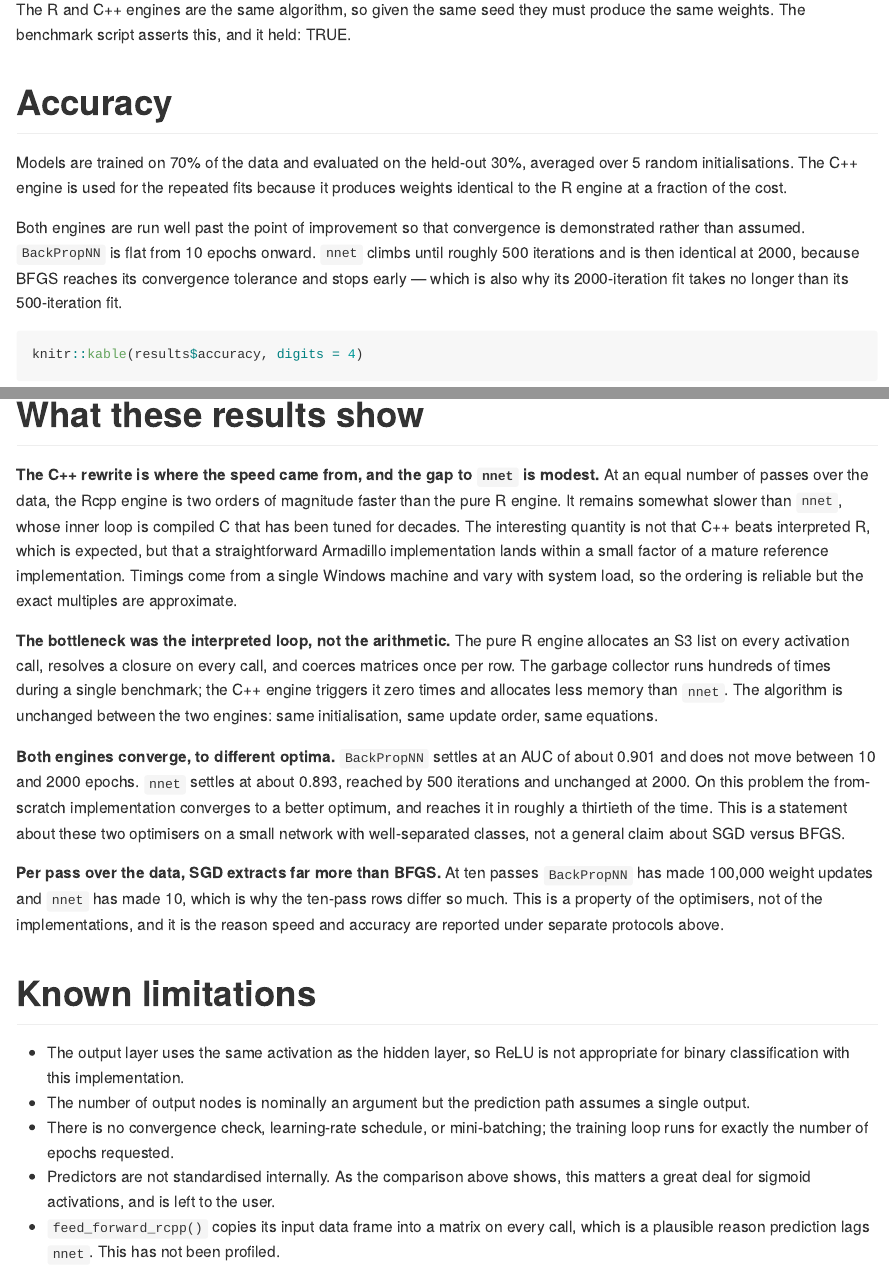
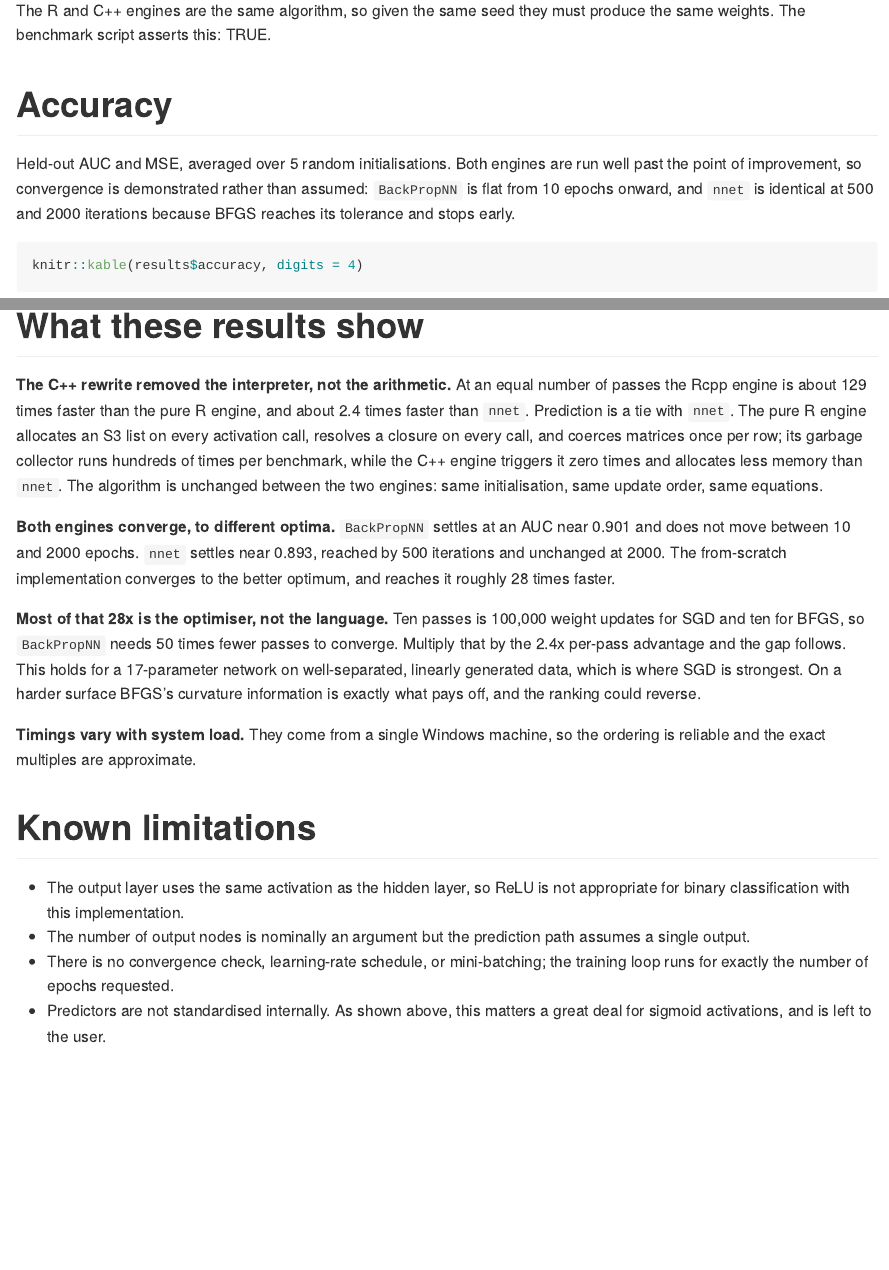
Before and after one commit to SinghRavin/BackPropNN, an R Markdown document (README.Rmd): the page in a window 1100 px wide, from 4250 px down before the commit and from 4180 px down after it, so that both start at the same text, and a second part further down, joined at a grey line. The pictures show the output file README.md that the author committed with the source, drawn offline in the style of GitHub; badge pictures from the web are left out.

Commit message:
Consistent split, seeds and clock across all benchmarks; correct speed claims

````diff
--- a/README.Rmd
+++ b/README.Rmd
@@ -148,21 +142,16 @@ results$pred_rel
 ```
 
 The R and C++ engines are the same algorithm, so given the same seed they must
-produce the same weights. The benchmark script asserts this, and it held:
+produce the same weights. The benchmark script asserts this:
 `r results$engines_agree`.
 
 # Accuracy
 
-Models are trained on 70% of the data and evaluated on the held-out 30%,
-averaged over `r results$settings$n_rep` random initialisations. The C++ engine
-is used for the repeated fits because it produces weights identical to the R
-engine at a fraction of the cost.
-
-Both engines are run well past the point of improvement so that convergence is
-demonstrated rather than assumed. `BackPropNN` is flat from 10 epochs onward.
-`nnet` climbs until roughly 500 iterations and is then identical at 2000,
-because BFGS reaches its convergence tolerance and stops early — which is also
-why its 2000-iteration fit takes no longer than its 500-iteration fit.
+Held-out AUC and MSE, averaged over `r results$settings$n_rep` random
+initialisations. Both engines are run well past the point of improvement, so
+convergence is demonstrated rather than assumed: `BackPropNN` is flat from 10
+epochs onward, and `nnet` is identical at 500 and 2000 iterations because BFGS
+reaches its tolerance and stops early.
 
 ```{r}
 knitr::kable(results$accuracy, digits = 4)
@@ -212,38 +199,31 @@ knitr::kable(results$cost_accuracy, digits = 4, row.names = FALSE)
 
 # What these results show
 
-**The C++ rewrite is where the speed came from, and the gap to `nnet` is
-modest.** At an equal number of passes over the data, the Rcpp engine is two
-orders of magnitude faster than the pure R engine. It remains somewhat slower
-than `nnet`, whose inner loop is compiled C that has been tuned for decades.
-The interesting quantity is not that C++ beats interpreted R, which is
-expected, but that a straightforward Armadillo implementation lands within a
-small factor of a mature reference implementation. Timings come from a single
-Windows machine and vary with system load, so the ordering is reliable but the
-exact multiples are approximate.
-
-**The bottleneck was the interpreted loop, not the arithmetic.** The pure R
-engine allocates an S3 list on every activation call, resolves a closure on
-every call, and coerces matrices once per row. The garbage collector runs
-hundreds of times during a single benchmark; the C++ engine triggers it zero
-times and allocates less memory than `nnet`. The algorithm is unchanged between
-the two engines: same initialisation, same update order, same equations.
+**The C++ rewrite removed the interpreter, not the arithmetic.** At an equal
+number of passes the Rcpp engine is about 129 times faster than the pure R
+engine, and about 2.4 times faster than `nnet`. Prediction is a tie with
+`nnet`. The pure R engine allocates an S3 list on every activation call,
+resolves a closure on every call, and coerces matrices once per row; its
+garbage collector runs hundreds of times per benchmark, while the C++ engine
+triggers it zero times and allocates less memory than `nnet`. The algorithm is
+unchanged between the two engines: same initialisation, same update order, same
+equations.
 
 **Both engines converge, to different optima.** `BackPropNN` settles at an AUC
-of about 0.901 and does not move between 10 and 2000 epochs. `nnet` settles at
-about 0.893, reached by 500 iterations and unchanged at 2000. On this problem
-the from-scratch implementation converges to a better optimum, and reaches it
-in roughly a thirtieth of the time. This is a statement about these two
-optimisers on a small network with well-separated classes, not a general claim
-about SGD versus BFGS.
+near 0.901 and does not move between 10 and 2000 epochs. `nnet` settles near
+0.893, reached by 500 iterations and unchanged at 2000. The from-scratch
+implementation converges to the better optimum, and reaches it roughly 28 times
+faster.
 
-**Per pass over the data, SGD extracts far more than BFGS.** At ten passes
-`BackPropNN` has made
-`r format(results$settings$num_obs * results$settings$E, big.mark = ",", scientific = FALSE)`
-weight updates and `nnet` has made `r results$settings$E`, which is why the
-ten-pass rows differ so much. This is a property of the optimisers, not of the
-implementations, and it is the reason speed and accuracy are reported under
-separate protocols above.
+**Most of that 28x is the optimiser, not the language.** Ten passes is 100,000
+weight updates for SGD and ten for BFGS, so `BackPropNN` needs 50 times fewer
+passes to converge. Multiply that by the 2.4x per-pass advantage and the gap
+follows. This holds for a 17-parameter network on well-separated, linearly
+generated data, which is where SGD is strongest. On a harder surface BFGS's
+curvature information is exactly what pays off, and the ranking could reverse.
+
+**Timings vary with system load.** They come from a single Windows machine, so
+the ordering is reliable and the exact multiples are approximate.
 
 # Known limitations
 
@@ -253,8 +233,5 @@ separate protocols above.
   assumes a single output.
 - There is no convergence check, learning-rate schedule, or mini-batching; the
   training loop runs for exactly the number of epochs requested.
-- Predictors are not standardised internally. As the comparison above shows,
-  this matters a great deal for sigmoid activations, and is left to the user.
-- `feed_forward_rcpp()` copies its input data frame into a matrix on every
-  call, which is a plausible reason prediction lags `nnet`. This has not been
-  profiled.
+- Predictors are not standardised internally. As shown above, this matters a
+  great deal for sigmoid activations, and is left to the user.
--- a/inst/benchmarks/fair_benchmark.R
+++ b/inst/benchmarks/fair_benchmark.R
@@ -36,8 +40,6 @@ Yvec <- rbinom(n = num_obs, size = 1, prob = prob)
 data <- data.frame(X1 = as.numeric(scale(X1)),
                    X2 = as.numeric(scale(X2)),
                    Y  = Yvec)
-X  <- as.matrix(data[, 1:2])
-Ym <- as.matrix(data[, 3])
 
 i <- 2; h <- 4; o <- 1
 learning_rate <- 0.1
@@ -47,6 +56,5 @@ E <- 10   # passes over the data, held equal across engines for the speed test
+X_tr <- as.matrix(train[, 1:2]); Y_tr <- as.matrix(train[, 3])
+X_te <- as.matrix(test[, 1:2]);  Y_te <- test$Y
+
 ## ---- Speed: training ------------------------------------------------------
 res_train <- bench::mark(
-  "Pure R" = back_propagation_training(i, h, o, learning_rate, activation_func,
-                                       data, epochs = E),
-  "Rcpp"   = back_propagation_training_rcpp(i, h, o, learning_rate,
-                                            activation_func, as.matrix(data),
@@ -55,14 +66,13 @@ res_train <- bench::mark(
+  "nnet"   = { set.seed(1); nnet::nnet(X_tr, Y_tr, size = h, maxit = E, trace = FALSE) },
   check = FALSE, iterations = 20
 )
 
 ## ---- Speed: prediction ----------------------------------------------------
 set.seed(1); m_r    <- back_propagation_training(i, h, o, learning_rate,
-                                                 activation_func, data, epochs = E)
+                                                 activation_func, train, epochs = E)
 set.seed(1); m_cpp  <- back_propagation_training_rcpp(i, h, o, learning_rate,
                                                       activation_func,
-                                                      as.matrix(data), epochs = E)
-set.seed(1); m_nnet <- nnet::nnet(X, Ym, size = h, maxit = E, trace = FALSE)
+                                                      as.matrix(train), epochs = E)
+set.seed(1); m_nnet <- nnet::nnet(X_tr, Y_tr, size = h, maxit = E, trace = FALSE)
 
 res_pred <- bench::mark(
-  "Pure R" = feed_forward(data, m_r),
-  "Rcpp"   = feed_forward_rcpp(data, m_cpp),
@@ -70,3 +81,4 @@ res_pred <- bench::mark(
+  "nnet"   = as.numeric(stats::predict(m_nnet, X_te, type = "raw")),
   check = FALSE, iterations = 100
 )
 
@@ -80,17 +92,9 @@ engines_agree <- isTRUE(all.equal(
 stopifnot(engines_agree)
 
 ## ---- Accuracy -------------------------------------------------------------
-## Trained on 70%, evaluated on the held-out 30%, averaged over five random
-## initialisations. The C++ engine is used for the repeated fits because it
-## produces weights identical to the R engine at a fraction of the cost.
-set.seed(100)
-train_idx <- sample(seq_len(num_obs), size = round(0.7 * num_obs))
-train <- data[train_idx, ]
-test  <- data[-train_idx, ]
-
-X_tr <- as.matrix(train[, 1:2]); Y_tr <- as.matrix(train[, 3])
-X_te <- as.matrix(test[, 1:2]);  Y_te <- test$Y
-
+## Evaluated on the held-out 30%, averaged over five random initialisations.
+## The C++ engine is used for the repeated fits because it produces weights
+## identical to the R engine at a fraction of the cost.
 score <- function(p) {
   c(auc = as.numeric(pROC::auc(pROC::roc(Y_te, p, quiet = TRUE))),
     mse = mean((Y_te - p)^2))
@@ -123,32 +127,34 @@ accuracy <- as.data.frame(Reduce(`+`, out) / n_rep)
 accuracy <- data.frame(engine = rownames(accuracy), accuracy, row.names = NULL)
 
 ## ---- Cost against accuracy ------------------------------------------------
-## Timing is the median of five repetitions at a fixed seed. The function is
-## passed in rather than its result, so each repetition is re-evaluated.
+## Timing uses bench::mark's high-resolution clock rather than system.time(),
+## whose ~15 ms granularity on Windows is too coarse for the fastest fits.
 time_fit <- function(f, reps = 5) {
-  stats::median(replicate(reps, system.time(f())[["elapsed"]]))
+  b <- bench::mark(f(), iterations = reps, check = FALSE,
+                   memory = FALSE, filter_gc = FALSE)
+  as.numeric(b$median)
 }
 
 timings <- c(
-  "Pure R, 10 epochs"    = time_fit(function() { set.seed(1); back_propagation_training(i, h, o, learning_rate, activation_func, train, epochs = 10) }),
-  "Rcpp, 10 epochs"      = time_fit(function() { set.seed(1); back_propagation_training_rcpp(i, h, o, learning_rate, activation_func, as.matrix(train), epochs = 10) }),
-  "Rcpp, 100 epochs"     = time_fit(function() { set.seed(1); back_propagation_training_rcpp(i, h, o, learning_rate, activation_func, as.matrix(train), epochs = 100) }),
-  "Rcpp, 500 epochs"     = time_fit(function() { set.seed(1); back_propagation_training_rcpp(i, h, o, learning_rate, activation_func, as.matrix(train), epochs = 500) }),
+  "Pure R, 10 epochs"     = time_fit(function() { set.seed(1); back_propagation_training(i, h, o, learning_rate, activation_func, train, epochs = 10) }),
+  "Rcpp, 10 epochs"       = time_fit(function() { set.seed(1); back_propagation_training_rcpp(i, h, o, learning_rate, activation_func, as.matrix(train), epochs = 10) }),
+  "Rcpp, 100 epochs"      = time_fit(function() { set.seed(1); back_propagation_training_rcpp(i, h, o, learning_rate, activation_func, as.matrix(train), epochs = 100) }),
+  "Rcpp, 500 epochs"      = time_fit(function() { set.seed(1); back_propagation_training_rcpp(i, h, o, learning_rate, activation_func, as.matrix(train), epochs = 500) }),
   "Rcpp, 2000 epochs"     = time_fit(function() { set.seed(1); back_propagation_training_rcpp(i, h, o, learning_rate, activation_func, as.matrix(train), epochs = 2000) }),
-  "nnet, 10 iterations"  = time_fit(function() { set.seed(1); nnet::nnet(X_tr, Y_tr, size = h, maxit = 10, trace = FALSE) }),
-  "nnet, 100 iterations" = time_fit(function() { set.seed(1); nnet::nnet(X_tr, Y_tr, size = h, maxit = 100, trace = FALSE) }),
-  "nnet, 500 iterations" = time_fit(function() { set.seed(1); nnet::nnet(X_tr, Y_tr, size = h, maxit = 500, trace = FALSE) }),
+  "nnet, 10 iterations"   = time_fit(function() { set.seed(1); nnet::nnet(X_tr, Y_tr, size = h, maxit = 10,   trace = FALSE) }),
+  "nnet, 100 iterations"  = time_fit(function() { set.seed(1); nnet::nnet(X_tr, Y_tr, size = h, maxit = 100,  trace = FALSE) }),
+  "nnet, 500 iterations"  = time_fit(function() { set.seed(1); nnet::nnet(X_tr, Y_tr, size = h, maxit = 500,  trace = FALSE) }),
   "nnet, 2000 iterations" = time_fit(function() { set.seed(1); nnet::nnet(X_tr, Y_tr, size = h, maxit = 2000, trace = FALSE) })
 )
 
-acc_lookup <- c("Pure R, 10 epochs"    = "BackPropNN, 10 epochs",
-                "Rcpp, 10 epochs"      = "BackPropNN, 10 epochs",
-                "Rcpp, 100 epochs"     = "BackPropNN, 100 epochs",
-                "Rcpp, 500 epochs"     = "BackPropNN, 500 epochs",
+acc_lookup <- c("Pure R, 10 epochs"     = "BackPropNN, 10 epochs",
+                "Rcpp, 10 epochs"       = "BackPropNN, 10 epochs",
+                "Rcpp, 100 epochs"      = "BackPropNN, 100 epochs",
+                "Rcpp, 500 epochs"      = "BackPropNN, 500 epochs",
                 "Rcpp, 2000 epochs"     = "BackPropNN, 2000 epochs",
-                "nnet, 10 iterations"  = "nnet, 10 iterations",
-                "nnet, 100 iterations" = "nnet, 100 iterations",
-                "nnet, 500 iterations" = "nnet, 500 iterations",
+                "nnet, 10 iterations"   = "nnet, 10 iterations",
+                "nnet, 100 iterations"  = "nnet, 100 iterations",
+                "nnet, 500 iterations"  = "nnet, 500 iterations",
                 "nnet, 2000 iterations" = "nnet, 2000 iterations")
 
 idx <- match(acc_lookup[names(timings)], accuracy$engine)
````
Also changed, not shown: README.md, inst/benchmarks/results.rds, README.Rmd (50 more changed lines), inst/benchmarks/fair_benchmark.R (50 more changed lines).
